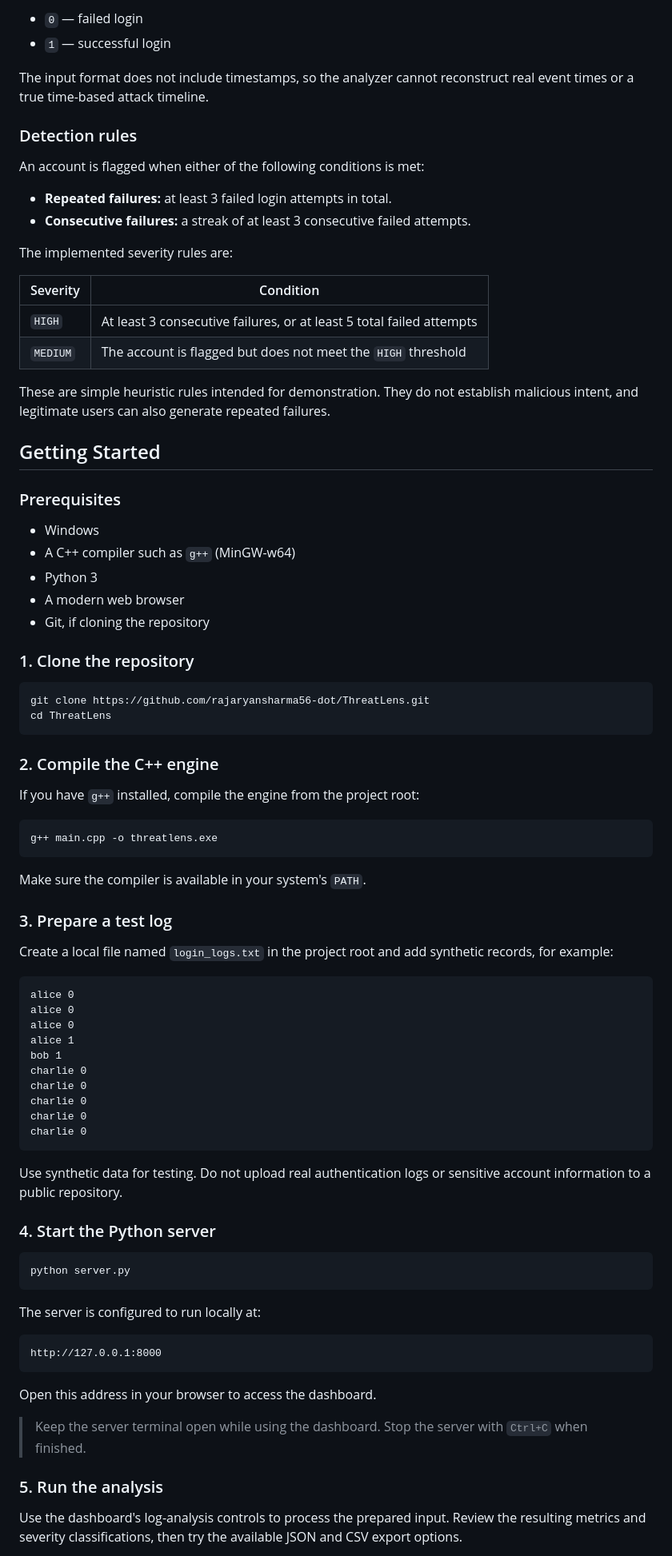
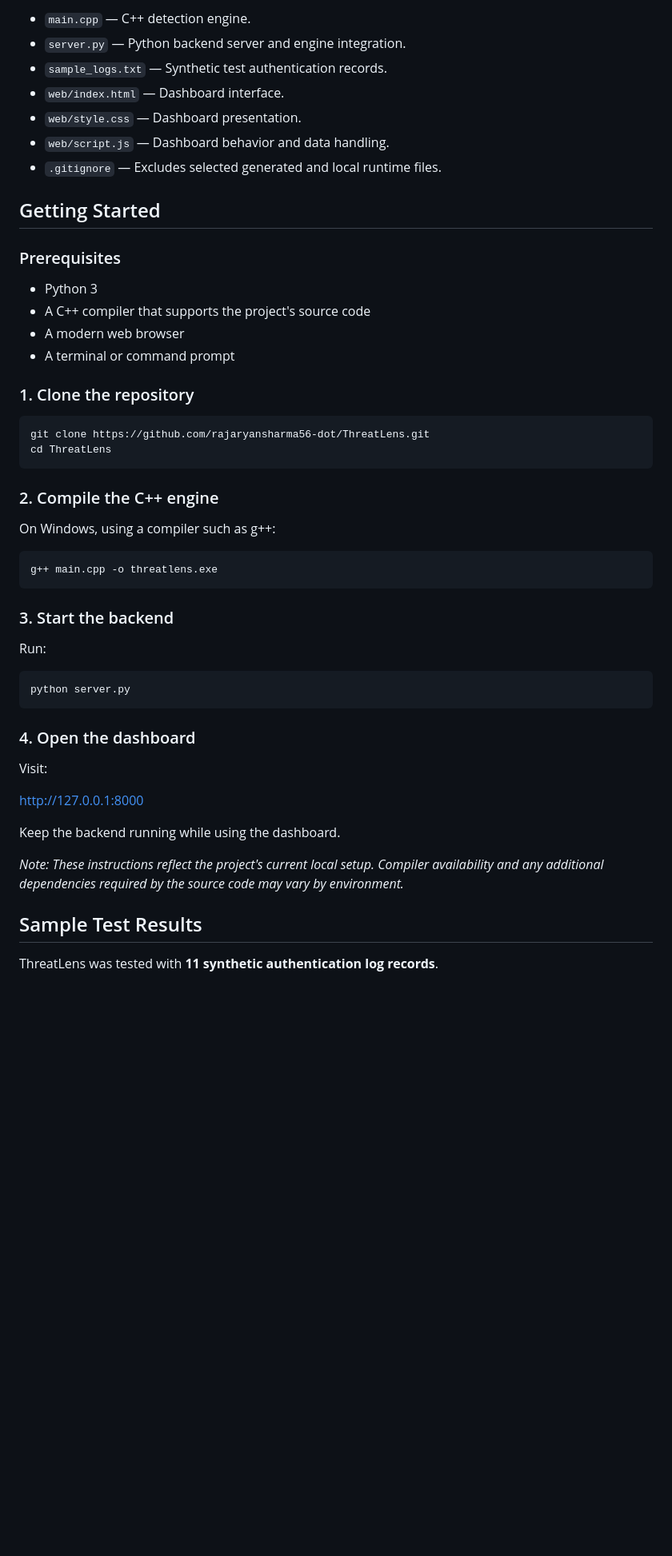
Before and after one commit to rajaryansharma56-dot/ThreatLens, a Markdown page: README.md, the part around one of its changes. Shown at 80% size. Drawn GitHub-style; blank space fills up the shorter version.

````diff
--- a/README.md
+++ b/README.md
@@ -72,33 +66,19 @@ bob 0
-- `0` — failed login
-- `1` — successful login
-
-The input format does not include timestamps, so the analyzer cannot reconstruct real event times or a true time-based attack timeline.
-
-### Detection rules
-
-An account is flagged when either of the following conditions is met:
-
-- **Repeated failures:** at least 3 failed login attempts in total.
-- **Consecutive failures:** a streak of at least 3 consecutive failed attempts.
-
-The implemented severity rules are:
-
-| Severity | Condition |
-|---|---|
-| `HIGH` | At least 3 consecutive failures, or at least 5 total failed attempts |
-| `MEDIUM` | The account is flagged but does not meet the `HIGH` threshold |
-
-These are simple heuristic rules intended for demonstration. They do not establish malicious intent, and legitimate users can also generate repeated failures.
+- `main.cpp` — C++ detection engine.
+- `server.py` — Python backend server and engine integration.
+- `sample_logs.txt` — Synthetic test authentication records.
+- `web/index.html` — Dashboard interface.
+- `web/style.css` — Dashboard presentation.
+- `web/script.js` — Dashboard behavior and data handling.
+- `.gitignore` — Excludes selected generated and local runtime files.
 
 ## Getting Started
 
 ### Prerequisites
 
-- Windows
-- A C++ compiler such as `g++` (MinGW-w64)
 - Python 3
+- A C++ compiler that supports the project's source code
 - A modern web browser
-- Git, if cloning the repository
+- A terminal or command prompt
 
 ### 1. Clone the repository
 
@@ -109,50 +89,31 @@ cd ThreatLens
 
 ### 2. Compile the C++ engine
 
-If you have `g++` installed, compile the engine from the project root:
+On Windows, using a compiler such as g++:
 
 ```bash
 g++ main.cpp -o threatlens.exe
 ```
 
-Make sure the compiler is available in your system's `PATH`.
+### 3. Start the backend
 
-### 3. Prepare a test log
-
-Create a local file named `login_logs.txt` in the project root and add synthetic records, for example:
-
-```text
-alice 0
-alice 0
-alice 0
-alice 1
-bob 1
-charlie 0
-charlie 0
-charlie 0
-charlie 0
-charlie 0
-```
-
-Use synthetic data for testing. Do not upload real authentication logs or sensitive account information to a public repository.
-
-### 4. Start the Python server
+Run:
 
 ```bash
 python server.py
 ```
 
-The server is configured to run locally at:
+### 4. Open the dashboard
 
-```text
+Visit:
+
 http://127.0.0.1:8000
-```
 
-Open this address in your browser to access the dashboard.
+Keep the backend running while using the dashboard.
 
-> Keep the server terminal open while using the dashboard. Stop the server with `Ctrl+C` when finished.
+*Note: These instructions reflect the project's current local setup. Compiler availability and any additional dependencies required by the source code may vary by environment.*
 
-### 5. Run the analysis
+## Sample Test Results
 
-Use the dashboard's log-analysis controls to process the prepared input. Review the resulting metrics and severity classifications, then try the available JSON and CSV export options.
+ThreatLens was tested with **11 synthetic authentication log records**.
 
````
Also changed, not shown: other parts of README.md (+77 -105 lines).
